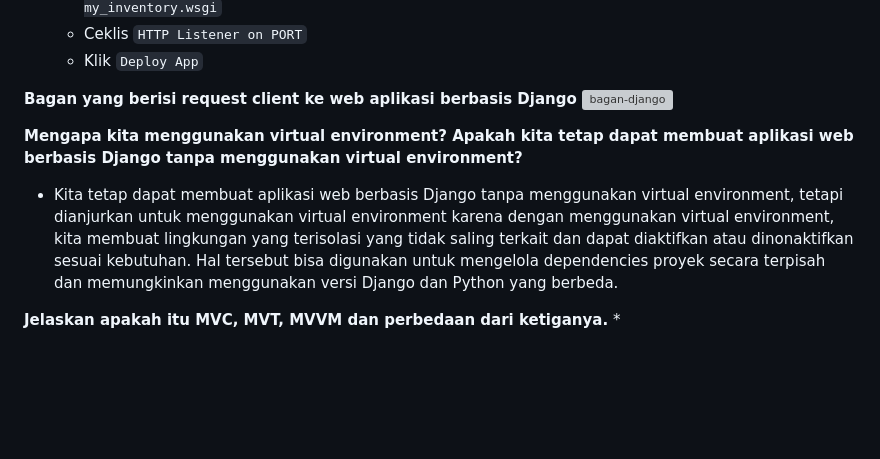
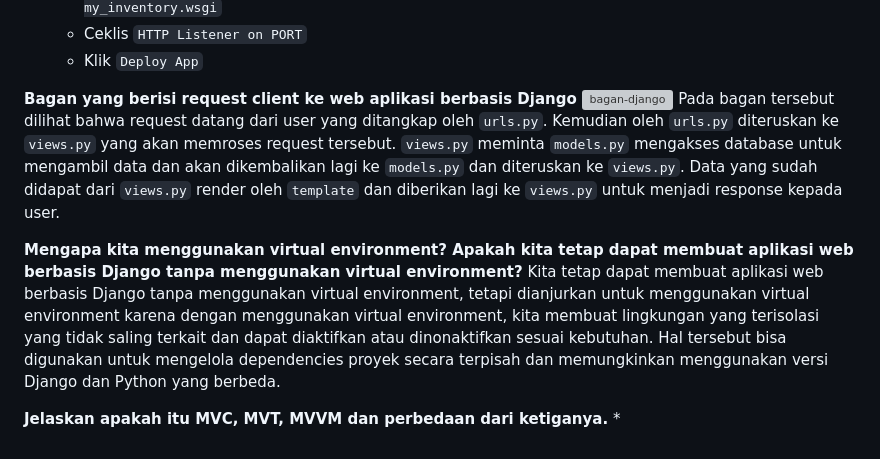
Before and after one commit to nadriha/my-inventory, a Markdown page: README.md, the part around the change. Drawn GitHub-style; blank space fills up the shorter version; grey boxes are pictures that could not be loaded.

```diff
--- a/README.md
+++ b/README.md
@@ -40,9 +40,10 @@ app link: https://steves-inventory.adaptable.app/main
 
 **Bagan yang berisi request client ke web aplikasi berbasis Django**
 ![bagan-django](https://github.com/nadriha/my-inventory/assets/116888619/4c3bad23-1f63-4bd8-8e24-deca26cd5160)
+Pada bagan tersebut dilihat bahwa request datang dari user yang ditangkap oleh `urls.py`. Kemudian oleh `urls.py` diteruskan ke `views.py` yang akan memroses request tersebut. `views.py` meminta `models.py` mengakses database untuk mengambil data dan akan dikembalikan lagi ke `models.py` dan diteruskan ke `views.py`. Data yang sudah didapat dari `views.py` render oleh `template` dan diberikan lagi ke `views.py` untuk menjadi response kepada user.
 
 **Mengapa kita menggunakan virtual environment? Apakah kita tetap dapat membuat aplikasi web berbasis Django tanpa menggunakan virtual environment?**
-* Kita tetap dapat membuat aplikasi web berbasis Django tanpa menggunakan virtual environment, tetapi dianjurkan untuk menggunakan virtual environment karena dengan menggunakan virtual environment, kita membuat lingkungan yang terisolasi yang tidak saling terkait dan dapat diaktifkan atau dinonaktifkan sesuai kebutuhan. Hal tersebut bisa digunakan untuk mengelola dependencies proyek secara terpisah dan memungkinkan menggunakan versi Django dan Python yang berbeda.
+Kita tetap dapat membuat aplikasi web berbasis Django tanpa menggunakan virtual environment, tetapi dianjurkan untuk menggunakan virtual environment karena dengan menggunakan virtual environment, kita membuat lingkungan yang terisolasi yang tidak saling terkait dan dapat diaktifkan atau dinonaktifkan sesuai kebutuhan. Hal tersebut bisa digunakan untuk mengelola dependencies proyek secara terpisah dan memungkinkan menggunakan versi Django dan Python yang berbeda.
 
 **Jelaskan apakah itu MVC, MVT, MVVM dan perbedaan dari ketiganya.**
 *
```
